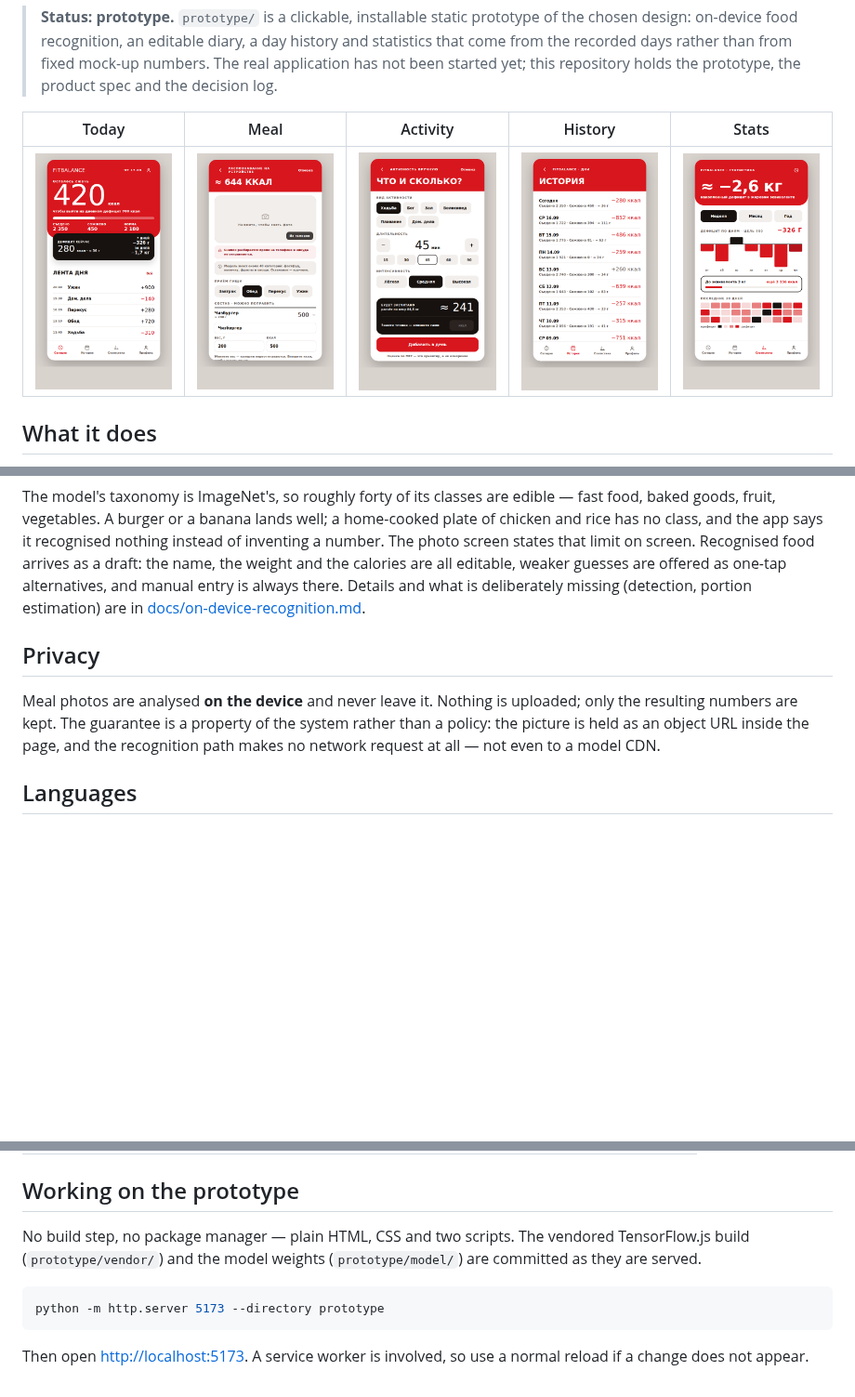
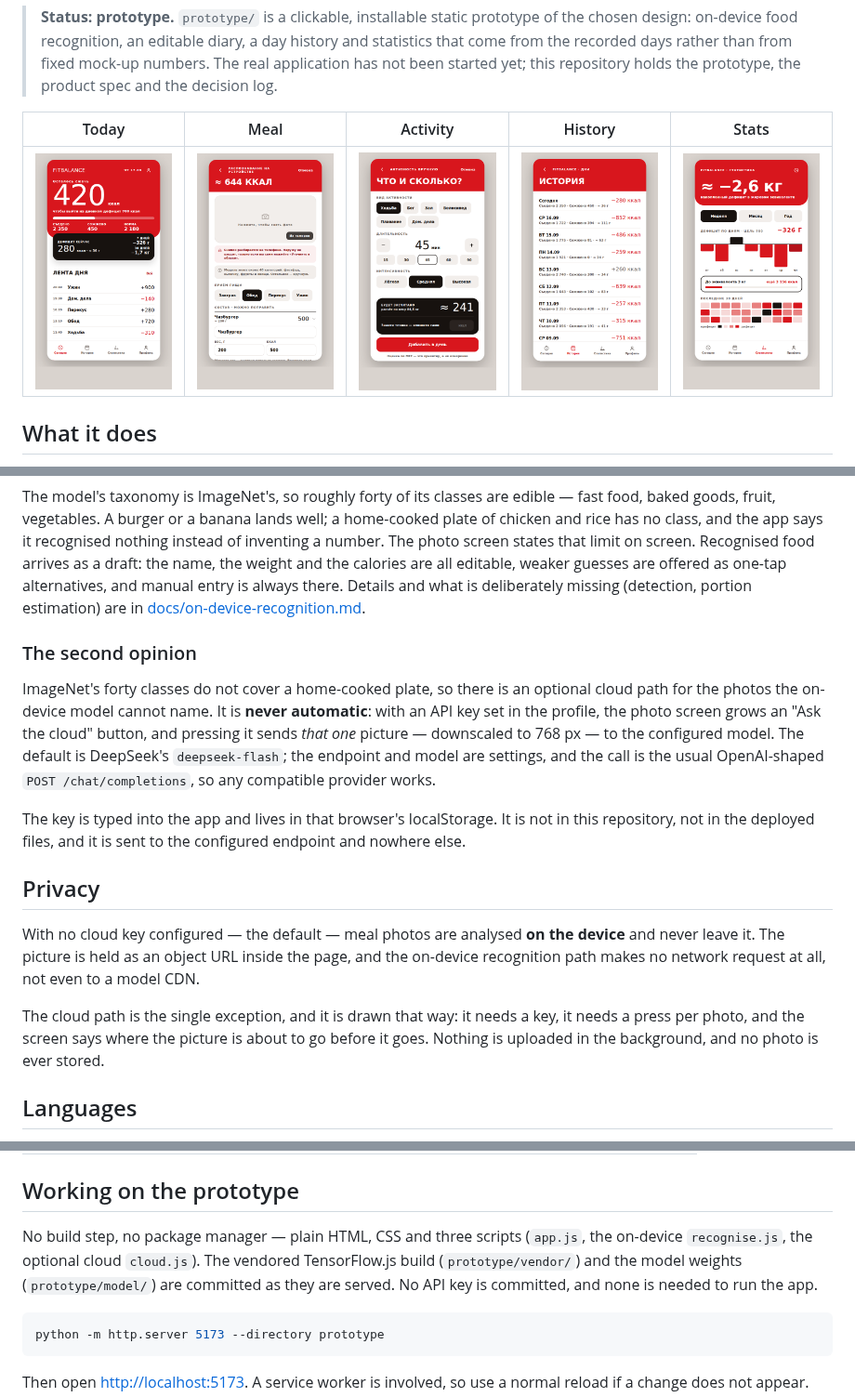
Before and after one commit to vladcherry/fit-balance, a Markdown page: README.md, 3 parts joined by grey strips. Shown at 93% size. Rendered like a GitHub page; pictures changed too: docs/screenshots/meal.png; blank space fills up the shorter version.

````diff
--- a/README.md
+++ b/README.md
@@ -77,12 +77,27 @@ the calories are all editable, weaker guesses are offered as one-tap alternative
 entry is always there. Details and what is deliberately missing (detection, portion estimation)
 are in [docs/on-device-recognition.md](docs/on-device-recognition.md).
 
+### The second opinion
+
+ImageNet's forty classes do not cover a home-cooked plate, so there is an optional cloud path for
+the photos the on-device model cannot name. It is **never automatic**: with an API key set in the
+profile, the photo screen grows an "Ask the cloud" button, and pressing it sends *that one*
+picture — downscaled to 768 px — to the configured model. The default is DeepSeek's
+`deepseek-flash`; the endpoint and model are settings, and the call is the usual OpenAI-shaped
+`POST /chat/completions`, so any compatible provider works.
+
+The key is typed into the app and lives in that browser's localStorage. It is not in this
+repository, not in the deployed files, and it is sent to the configured endpoint and nowhere else.
+
 ## Privacy
 
-Meal photos are analysed **on the device** and never leave it. Nothing is uploaded; only the
-resulting numbers are kept. The guarantee is a property of the system rather than a policy: the
-picture is held as an object URL inside the page, and the recognition path makes no network
-request at all — not even to a model CDN.
+With no cloud key configured — the default — meal photos are analysed **on the device** and never
+leave it. The picture is held as an object URL inside the page, and the on-device recognition path
+makes no network request at all, not even to a model CDN.
+
+The cloud path is the single exception, and it is drawn that way: it needs a key, it needs a press
+per photo, and the screen says where the picture is about to go before it goes. Nothing is
+uploaded in the background, and no photo is ever stored.
 
 ## Languages
 
@@ -102,9 +117,10 @@ Everything inside the repository — code, comments, commit messages, documentat
 
 ## Working on the prototype
 
-No build step, no package manager — plain HTML, CSS and two scripts. The vendored TensorFlow.js
-build (`prototype/vendor/`) and the model weights (`prototype/model/`) are committed as they are
-served.
+No build step, no package manager — plain HTML, CSS and three scripts (`app.js`, the on-device
+`recognise.js`, the optional cloud `cloud.js`). The vendored TensorFlow.js build
+(`prototype/vendor/`) and the model weights (`prototype/model/`) are committed as they are served.
+No API key is committed, and none is needed to run the app.
 
 ```bash
 python -m http.server 5173 --directory prototype
````
Also changed, not shown: docs/decisions.md (+35 -0 lines), docs/on-device-recognition.md (+29 -1 lines), docs/screenshots/profile.png, 5 other files.
